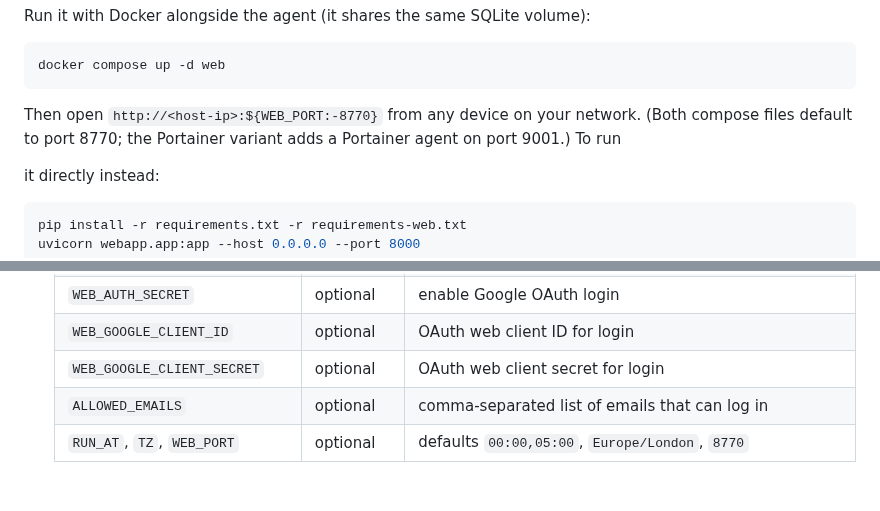
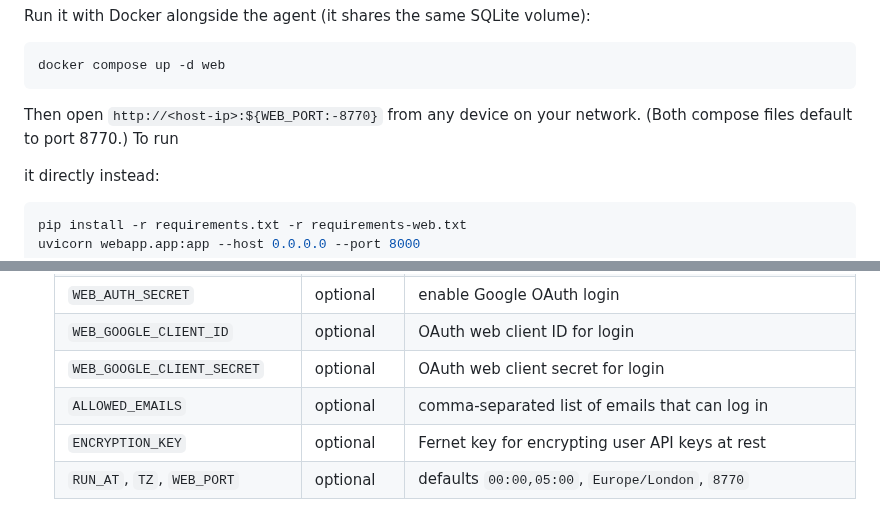
Before and after one commit to elgansayer/workout-agent, a Markdown page: README.md, 2 parts joined by grey strips. GitHub-like rendering; blank space fills up the shorter version.

```diff
--- a/README.md
+++ b/README.md
@@ -280,8 +280,7 @@ docker compose up -d web
 
 
 Then open `http://<host-ip>:${WEB_PORT:-8770}` from any device on your
-network. (Both compose files default to port 8770; the Portainer variant
-adds a Portainer agent on port 9001.) To run
+network. (Both compose files default to port 8770.) To run
 
 it directly instead:
 
@@ -509,6 +508,7 @@ without it.
    | `WEB_GOOGLE_CLIENT_ID` | optional | OAuth web client ID for login |
    | `WEB_GOOGLE_CLIENT_SECRET` | optional | OAuth web client secret for login |
    | `ALLOWED_EMAILS` | optional | comma-separated list of emails that can log in |
+   | `ENCRYPTION_KEY` | optional | Fernet key for encrypting user API keys at rest |
    | `RUN_AT`, `TZ`, `WEB_PORT` | optional | defaults `00:00,05:00`, `Europe/London`, `8770` |
 
 3. **Deploy the stack.** It now runs every day on its own. The dashboard is at
```
Also changed, not shown: AGENTS.md (+3 -2 lines).
